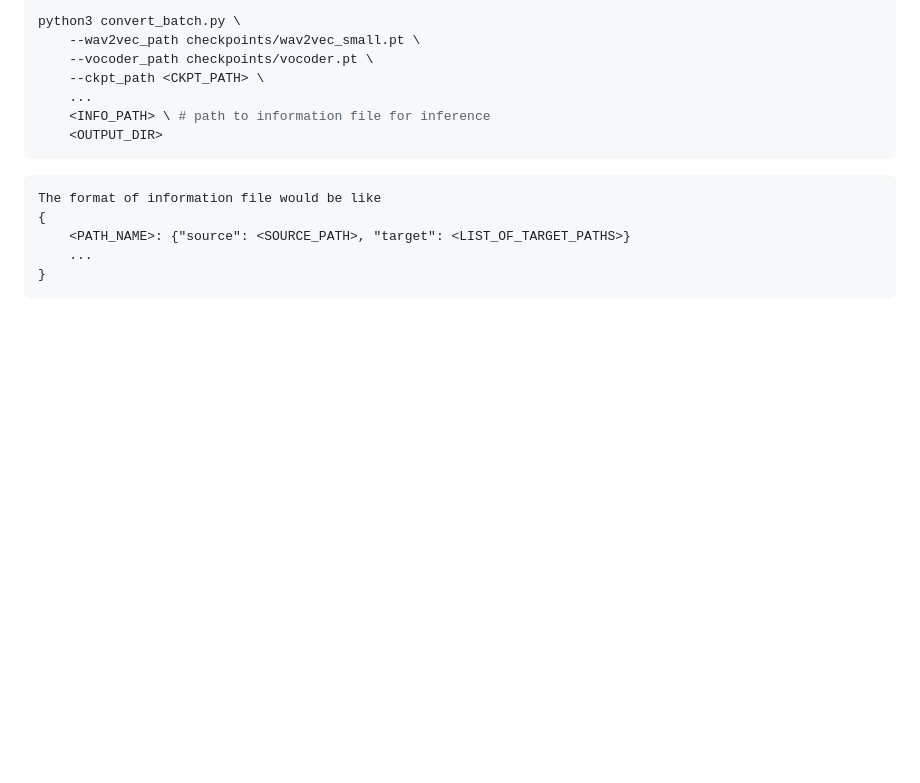
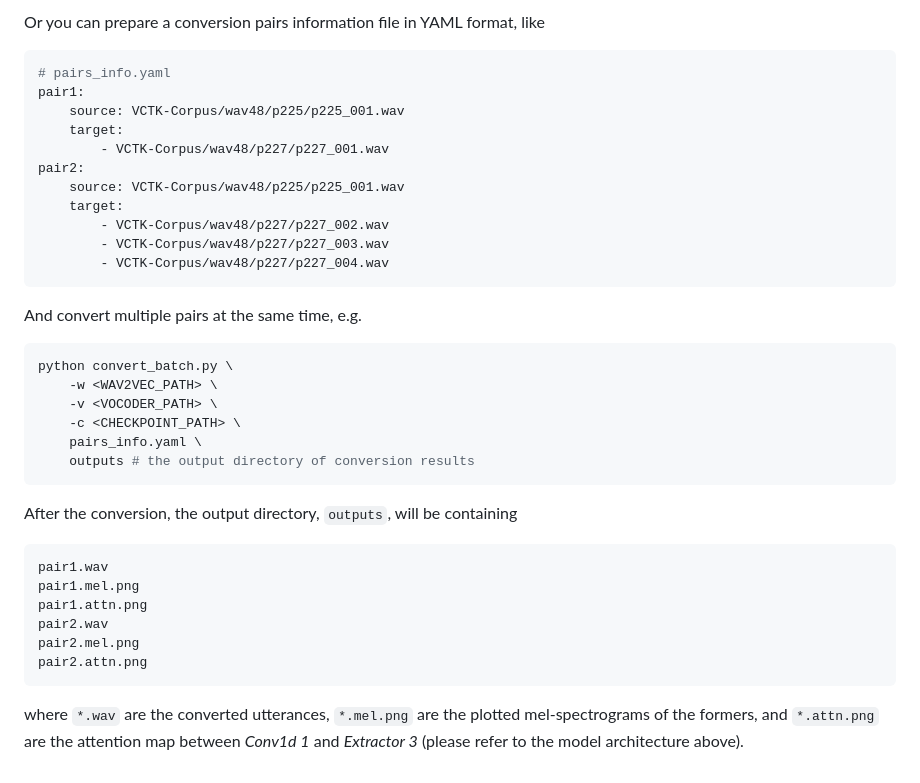
Before and after one commit to yistLin/FragmentVC, a Markdown page: README.md, the part around the change printed below. Drawn GitHub-style; blank space fills up the shorter version.

````diff
--- a/README.md
+++ b/README.md
@@ -51,19 +65,37 @@ python3 convert.py \
 ```
 
-```bash
-python3 convert_batch.py \
-    --wav2vec_path checkpoints/wav2vec_small.pt \
-    --vocoder_path checkpoints/vocoder.pt \
-    --ckpt_path <CKPT_PATH> \
-    ...
-    <INFO_PATH> \ # path to information file for inference
-    <OUTPUT_DIR>
+Or you can prepare a conversion pairs information file in YAML format, like
+```YAML
+# pairs_info.yaml
+pair1:
+    source: VCTK-Corpus/wav48/p225/p225_001.wav
+    target:
+        - VCTK-Corpus/wav48/p227/p227_001.wav
+pair2:
+    source: VCTK-Corpus/wav48/p225/p225_001.wav
+    target:
+        - VCTK-Corpus/wav48/p227/p227_002.wav
+        - VCTK-Corpus/wav48/p227/p227_003.wav
+        - VCTK-Corpus/wav48/p227/p227_004.wav
 ```
 
+And convert multiple pairs at the same time, e.g.
+```bash
+python convert_batch.py \
+    -w <WAV2VEC_PATH> \
+    -v <VOCODER_PATH> \
+    -c <CHECKPOINT_PATH> \
+    pairs_info.yaml \
+    outputs # the output directory of conversion results
+```
+
+After the conversion, the output directory, `outputs`, will be containing
 ```text
-The format of information file would be like
-{
-    <PATH_NAME>: {"source": <SOURCE_PATH>, "target": <LIST_OF_TARGET_PATHS>}
-    ...
-}
+pair1.wav
+pair1.mel.png
+pair1.attn.png
+pair2.wav
+pair2.mel.png
+pair2.attn.png
 ```
+where `*.wav` are the converted utterances, `*.mel.png` are the plotted mel-spectrograms of the formers, and `*.attn.png` are the attention map between *Conv1d 1* and *Extractor 3* (please refer to the model architecture above).
````
Also changed, not shown: other parts of README.md (+44 -30 lines), docs/imgs/model_arch.png (added), docs/imgs/smoother_extractor.png (added).
